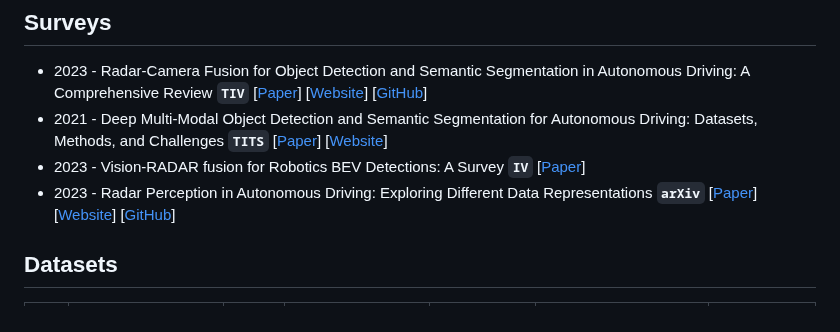
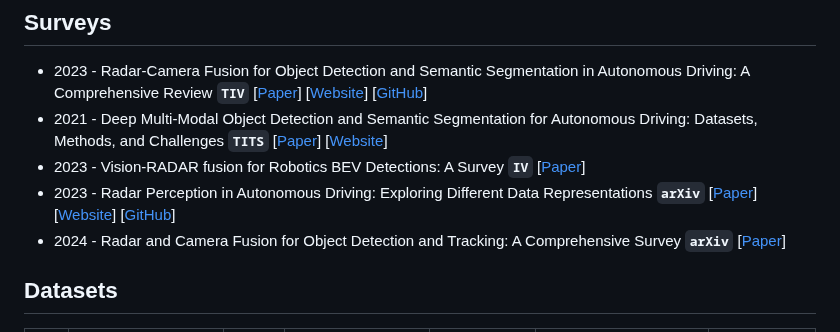
Before and after one commit to Radar-Camera-Fusion/Awesome-Radar-Camera-Fusion, a Markdown page: README.md, the part around the change. GitHub-like rendering.

```diff
--- a/README.md
+++ b/README.md
@@ -28,6 +28,8 @@
 * 2021 - Deep Multi-Modal Object Detection and Semantic Segmentation for Autonomous Driving: Datasets, Methods, and Challenges __`TITS`__ [[Paper](https://ieeexplore.ieee.org/abstract/document/9000872)] [[Website](https://boschresearch.github.io/multimodalperception/)]
 * 2023 - Vision-RADAR fusion for Robotics BEV Detections: A Survey __`IV`__ [[Paper](https://ieeexplore.ieee.org/abstract/document/10186647)]
 * 2023 - Radar Perception in Autonomous Driving: Exploring Different Data Representations __`arXiv`__ [[Paper](https://arxiv.org/abs/2312.04861)] [[Website](https://radar-camera-fusion.github.io/radar)] [[GitHub](https://github.com/Radar-Camera-Fusion/Awesome-Radar-Perception)]
+* 2024 - Radar and Camera Fusion for Object Detection and
+Tracking: A Comprehensive Survey __`arXiv`__ [[Paper](https://arxiv.org/abs/2410.19872)]
 
 ## Datasets
 | Id | Name             | Year | Task                                                                                                      | Annotation                     | Radar Data Representation                                   | Link                                                         |
```
